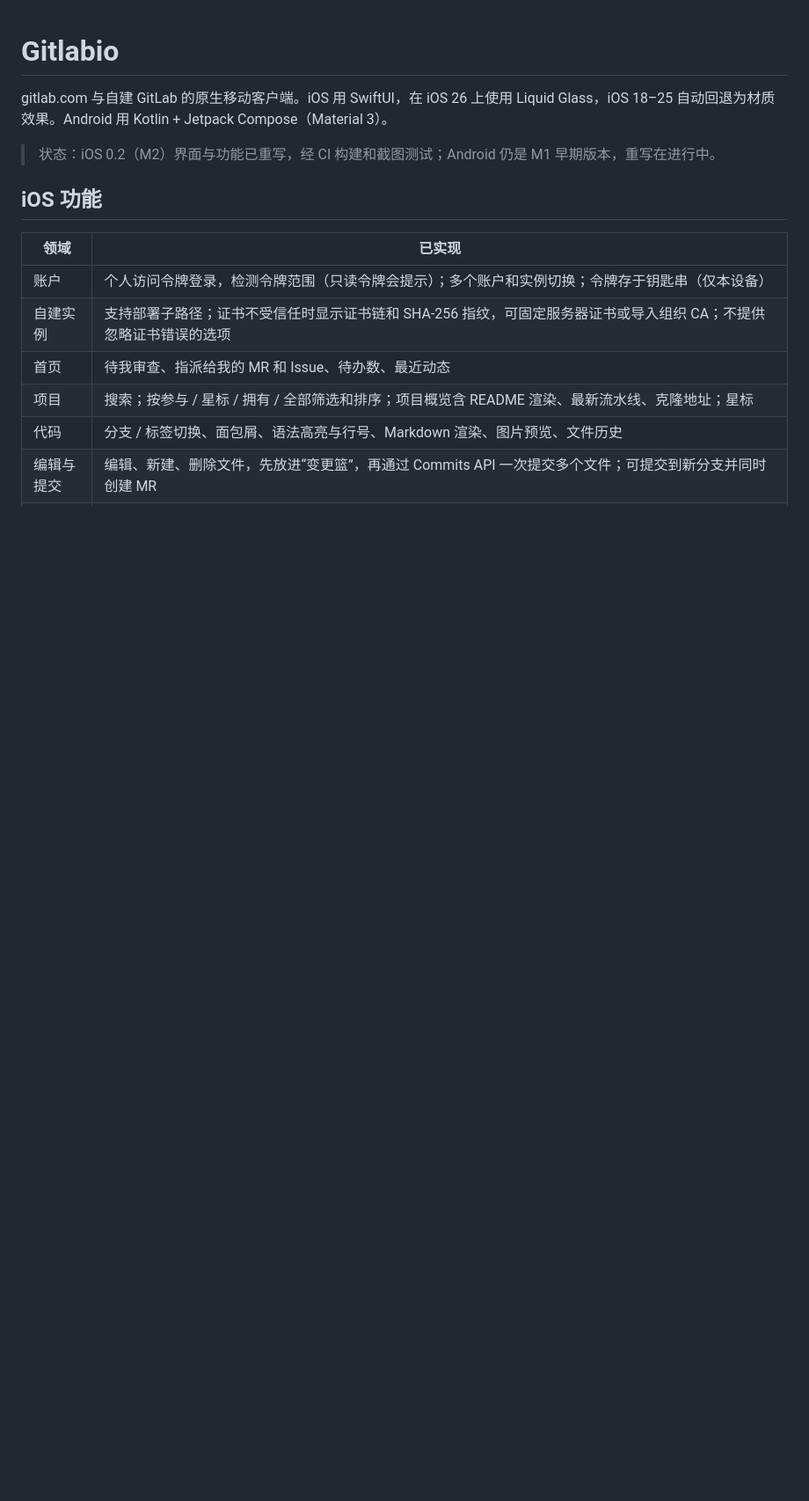
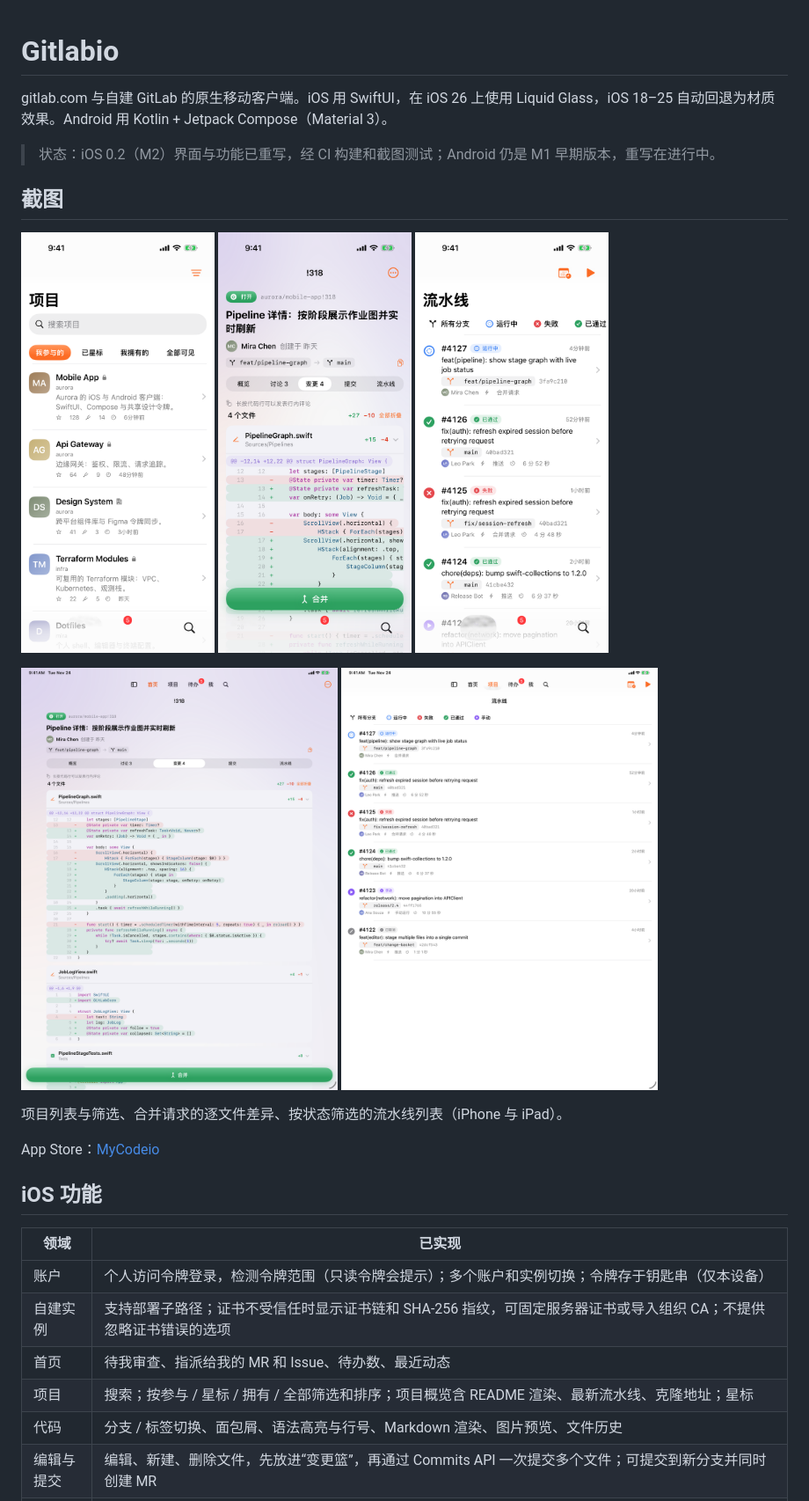
Before and after one commit to felixbennettio/Gitlabio, a Markdown page: README.md, the part around the change. Shown at 88% size. GitHub-like rendering; pictures changed too: docs/screenshots/ipad-1-mr-changes.png (added), docs/screenshots/ipad-2-pipelines.png (added), docs/screenshots/iphone-1-projects.png (added); blank space fills up the shorter version.

Commit message:
Add App Store screenshots to the README (#1)

```diff
--- a/README.md
+++ b/README.md
@@ -3,6 +3,22 @@
 gitlab.com 与自建 GitLab 的原生移动客户端。iOS 用 SwiftUI，在 iOS 26 上使用 Liquid Glass，iOS 18–25 自动回退为材质效果。Android 用 Kotlin + Jetpack Compose（Material 3）。
 
 > 状态：iOS 0.2（M2）界面与功能已重写，经 CI 构建和截图测试；Android 仍是 M1 早期版本，重写在进行中。
+
+## 截图
+
+<p>
+  <img src="docs/screenshots/iphone-1-projects.png" width="220" alt="iPhone：项目列表">
+  <img src="docs/screenshots/iphone-2-mr-changes.png" width="220" alt="iPhone：合并请求变更与差异">
+  <img src="docs/screenshots/iphone-3-pipelines.png" width="220" alt="iPhone：流水线列表">
+</p>
+<p>
+  <img src="docs/screenshots/ipad-1-mr-changes.png" width="360" alt="iPad：合并请求变更与差异">
+  <img src="docs/screenshots/ipad-2-pipelines.png" width="360" alt="iPad：流水线列表">
+</p>
+
+项目列表与筛选、合并请求的逐文件差异、按状态筛选的流水线列表（iPhone 与 iPad）。
+
+App Store：[MyCodeio](https://apps.apple.com/app/id6827831053)
 
 ## iOS 功能
 
```
